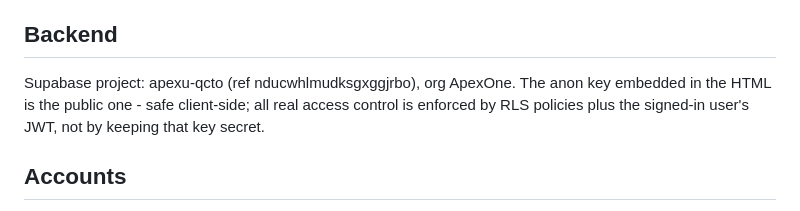
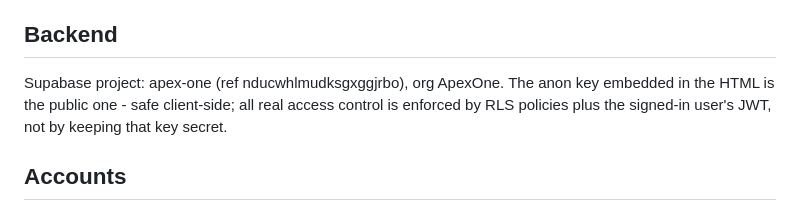
Before and after one commit to Apex1-Consol/ApexOne, a Markdown page: README.md, the part around the change. Drawn GitHub-style.

Commit message:
Update Supabase project name to apex-one
Updated Supabase project reference from 'apexu-qcto' to 'apex-one'.

```diff
--- a/README.md
+++ b/README.md
@@ -16,7 +16,7 @@ This repo (Apex1-Consol/ApexOne) is the canonical source. A GitHub Actions workf
 
 ## Backend
 
-Supabase project: apexu-qcto (ref nducwhlmudksgxggjrbo), org ApexOne. The anon key embedded in the HTML is the public one - safe client-side; all real access control is enforced by RLS policies plus the signed-in user's JWT, not by keeping that key secret.
+Supabase project: apex-one (ref nducwhlmudksgxggjrbo), org ApexOne. The anon key embedded in the HTML is the public one - safe client-side; all real access control is enforced by RLS policies plus the signed-in user's JWT, not by keeping that key secret.
 
 ## Accounts
 
```
